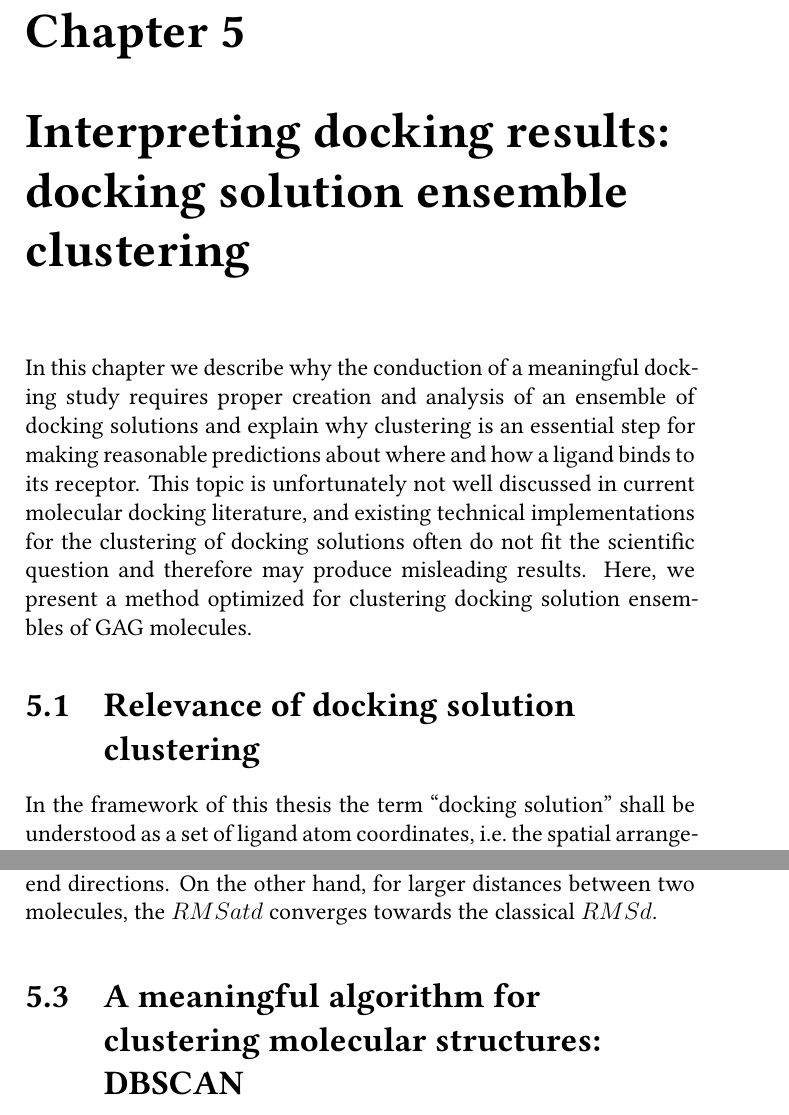
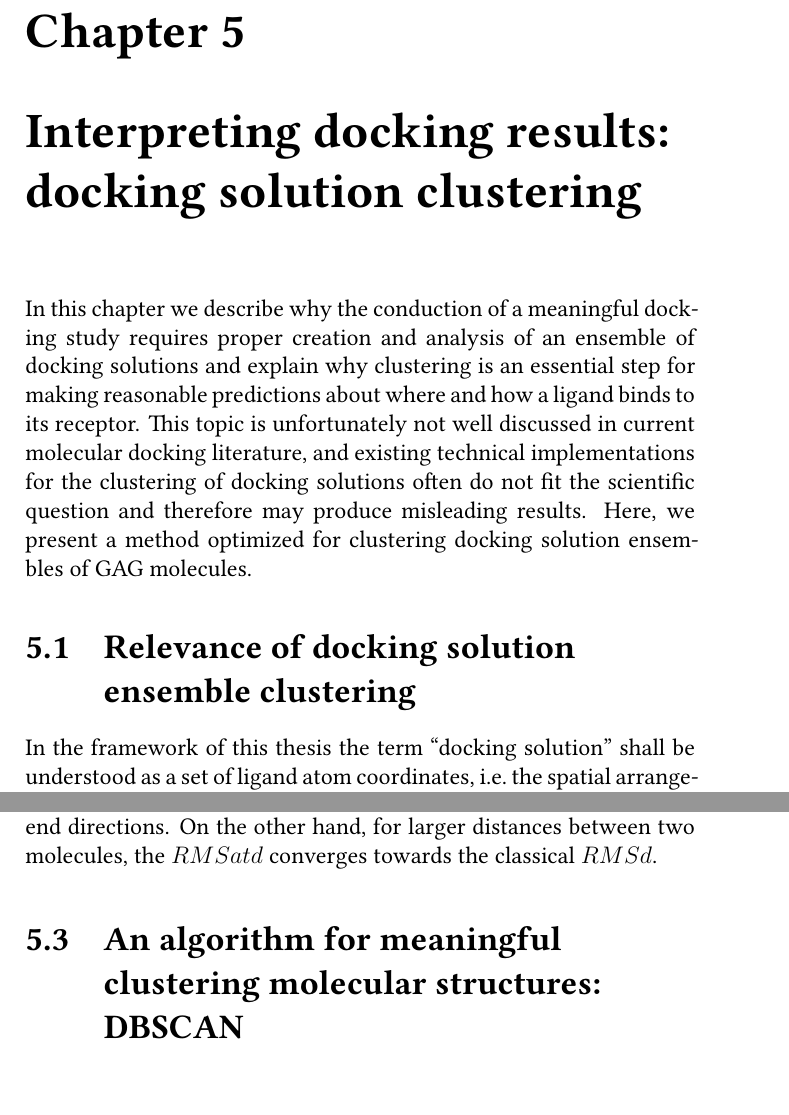
Before and after one commit to jgehrcke/phd-thesis, a LaTeX thesis (latexproject/main.tex, which reads latexproject/05_interpreting_docking_results.tex): two parts of pages 21 and 25 of 101, joined at a grey line, cut so that both start at the same text. Compiled offline with XeLaTeX.

Commit message:
clustering: change headings.

```diff
--- a/latexproject/05_interpreting_docking_results.tex
+++ b/latexproject/05_interpreting_docking_results.tex
@@ -1,4 +1,4 @@
-\chapter{Interpreting docking results: docking solution ensemble clustering}
+\chapter{Interpreting docking results: docking solution clustering}
 
 In this chapter we describe why the conduction of a meaningful docking study
 requires proper creation and analysis of an ensemble of docking solutions and
@@ -10,7 +10,7 @@ fit the scientific question and therefore may produce misleading results. Here,
 we present a method optimized for clustering docking solution ensembles of GAG
 molecules.
 
-\section{Relevance of docking solution clustering}
+\section{Relevance of docking solution ensemble clustering}
 \label{relevance_of_clustering}
 
 In the framework of this thesis the term \enquote{docking solution} shall be
@@ -155,7 +155,7 @@ distances between two molecules, the $RMSatd$ converges towards the classical
 $RMSd$.
 
 
-\section{A meaningful algorithm for clustering molecular structures: DBSCAN}
+\section{An algorithm for meaningful clustering molecular structures: DBSCAN}
 
 One of the of the most popular classes of clustering algorithms is called
 \textit{hierarchical clustering}, which is also used for docking solution
```
